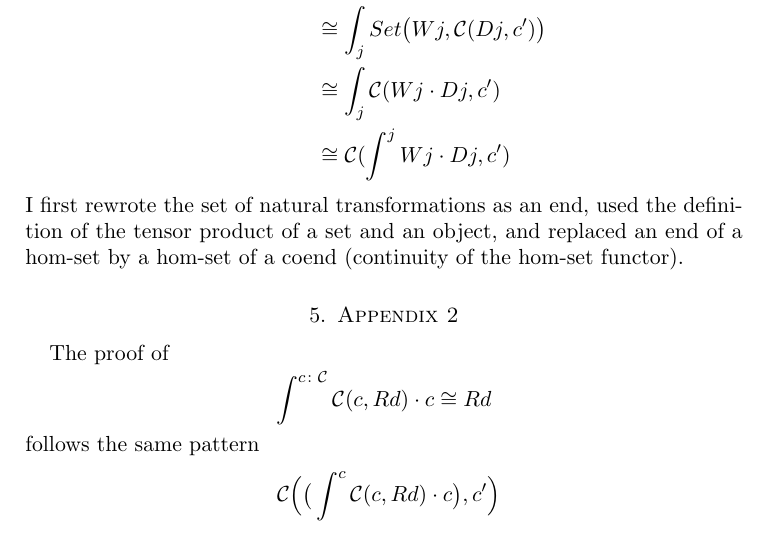
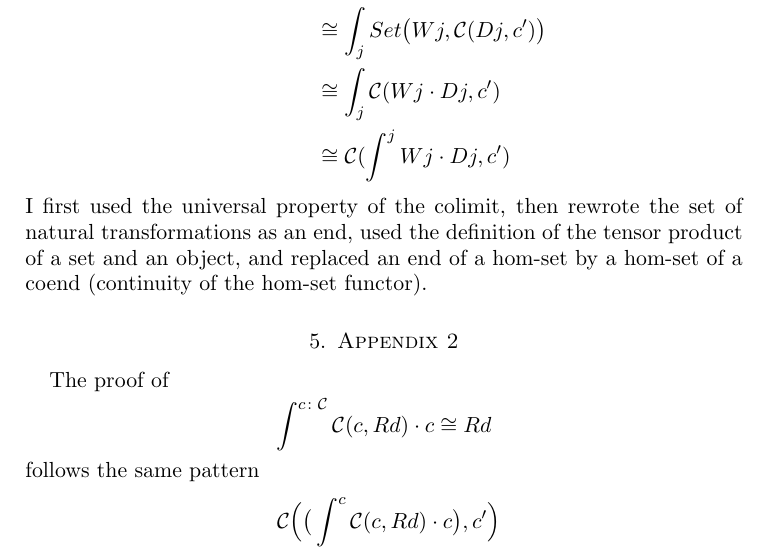
Before and after one commit to BartoszMilewski/Publications, a LaTeX paper (WeightedColimits.tex): part of page 5 of 6, cut so that both start at the same text. Compiled offline with pdfLaTeX.

Commit message:
Weighted colimits

```diff
--- a/WeightedColimits.tex
+++ b/WeightedColimits.tex
@@ -115,25 +115,28 @@ We'll come back to this formula when discussing the Freyd's adjoint functor theo
 I'm going to prove the following identity using some of the standard tricks of coend calculus
 \[\mbox{colim}^W D \cong \int^{j \colon \mathcal{J}} W j \cdot D j\]
 To show that two objects are isomorphic, it's enough to show that their hom-sets to any object $c'$ are isomorphic (this follows from the Yoneda lemma)
-
-\begin{align*}
+\[
+\begin{aligned}
 \mathcal{C}(\mbox{colim}^W D, c') & \cong [\mathcal{J}^{op}, Set]\big(W-, \mathcal{C}(D -, c')\big) \\
  &\cong \int_j Set \big(W j, \mathcal{C}(D j, c')\big) \\
  &\cong \int_j \mathcal{C}(W j \cdot D j, c') \\
  &\cong \mathcal{C}(\int^j W j \cdot D j, c')
-\end{align*}
-I first rewrote the set of natural transformations as an end, used the definition of the tensor product of a set and an object, and replaced an end of a hom-set by a hom-set of a coend (continuity of the hom-set functor).
+\end{aligned}
+\]
+I first used the universal property of the colimit, then rewrote the set of natural transformations as an end, used the definition of the tensor product of a set and an object, and replaced an end of a hom-set by a hom-set of a coend (continuity of the hom-set functor).
 
 \section{Appendix 2}
 The proof of
 \[ \int^{c \colon \mathcal{C}} \mathcal{C}(c, R d) \cdot c \cong R d\]
 follows the same pattern
-\begin{align*}
+\[
+\begin{aligned}
 &\mathcal{C}\Big( \big(\int^{c} \mathcal{C}(c, R d) \cdot c\big) , c'\Big)\\
 \cong &\int_c \mathcal{C}\big( \mathcal{C}(c, R d) \cdot c , c'\big) \\
 \cong &\int_c Set\big( \mathcal{C}(c, R d) , \mathcal{C}(c, c')\big) \\
 \cong & \; \mathcal{C}(R d, c')
-\end{align*}
+\end{aligned}
+\]
 I used the fact that a hom-set from a coend is isomorphic to an end of a hom-set (continuity of hom-sets). Then I applied the definition of a tensor. Finally, I used the Yoneda lemma for contravariant functors, in which the set of natural transformations is written as an end.
 \[ [ \mathcal{C}^{op}, Set]\big(\mathcal{C}(-, x), H \big) \cong \int_c Set \big( \mathcal{C}(c, x), H c \big) \cong H x\]
 
```
Also changed, not shown: WeightedColimits.pdf (added).
